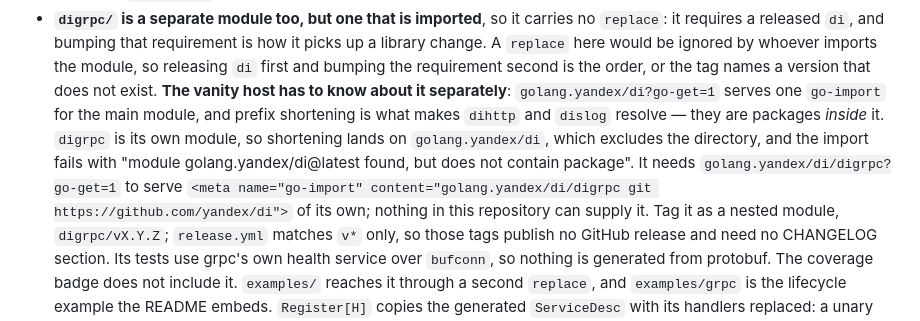
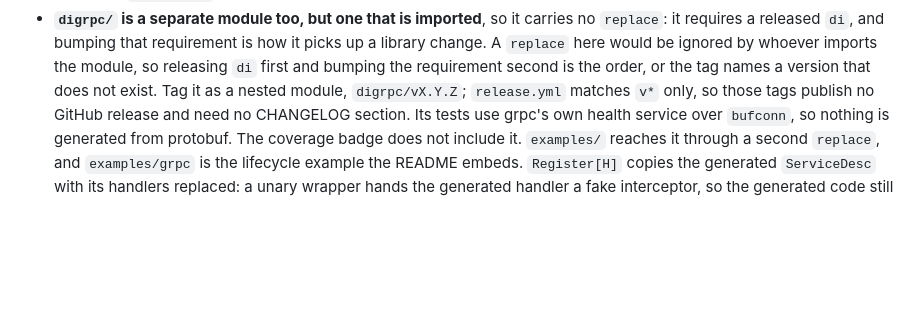
Before and after one commit to floatdrop/di, a Markdown page: CLAUDE.md, the part around the change. GitHub-like rendering; blank space fills up the shorter version.

Commit message:
Revert "CLAUDE: record that the vanity host must serve digrpc separately"
This reverts commit a0e6ad2.

Co-Authored-By: Claude Opus 5 (1M context) <noreply@anthropic.com>

```diff
--- a/CLAUDE.md
+++ b/CLAUDE.md
@@ -563,16 +563,7 @@ reverse: caught by the fuzzer in 0.06s, missed by 400 seeded sequences).
   requirement is how it picks up a library change. A `replace` here would be
   ignored by whoever imports the module, so releasing `di` first and bumping
   the requirement second is the order, or the tag names a version that does
-  not exist. **The vanity host has to know about it separately**:
-  `golang.yandex/di?go-get=1` serves one `go-import` for the main module, and
-  prefix shortening is what makes `dihttp` and `dislog` resolve — they are
-  packages *inside* it. `digrpc` is its own module, so shortening lands on
-  `golang.yandex/di`, which excludes the directory, and the import fails with
-  "module golang.yandex/di@latest found, but does not contain package". It
-  needs `golang.yandex/di/digrpc?go-get=1` to serve
-  `<meta name="go-import" content="golang.yandex/di/digrpc git https://github.com/yandex/di">`
-  of its own; nothing in this repository can supply it. Tag it as a nested
-  module,
+  not exist. Tag it as a nested module,
   `digrpc/vX.Y.Z`; `release.yml` matches `v*` only, so those tags publish no
   GitHub release and need no CHANGELOG section. Its tests use grpc's own
   health service over `bufconn`, so nothing is generated from protobuf. The
```
